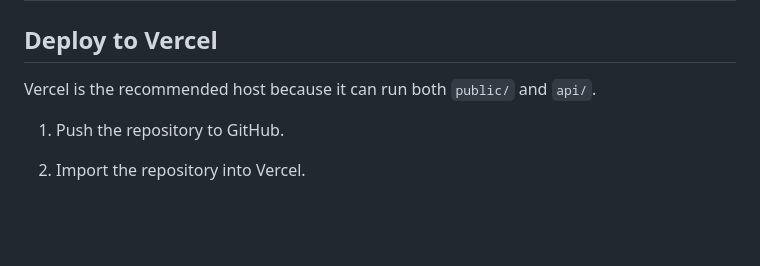
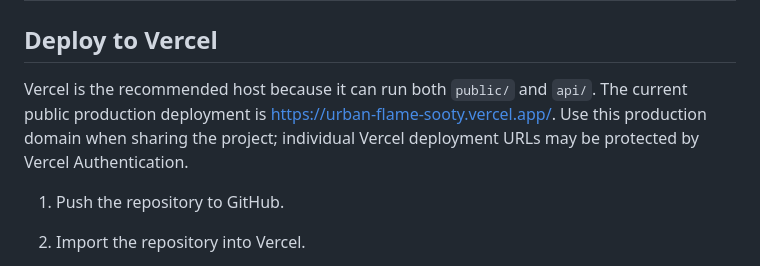
Before and after one commit to gunargrithvick/urban-flame, a Markdown page: README.md, the part around the change. Drawn GitHub-style; blank space fills up the shorter version.

Commit message:
docs: clarify current Vercel deployment

```diff
--- a/README.md
+++ b/README.md
@@ -226,6 +226,9 @@ local mode.
 ## Deploy to Vercel
 
 Vercel is the recommended host because it can run both `public/` and `api/`.
+The current public production deployment is
+<https://urban-flame-sooty.vercel.app/>. Use this production domain when sharing the
+project; individual Vercel deployment URLs may be protected by Vercel Authentication.
 
 1. Push the repository to GitHub.
 2. Import the repository into Vercel.
```
